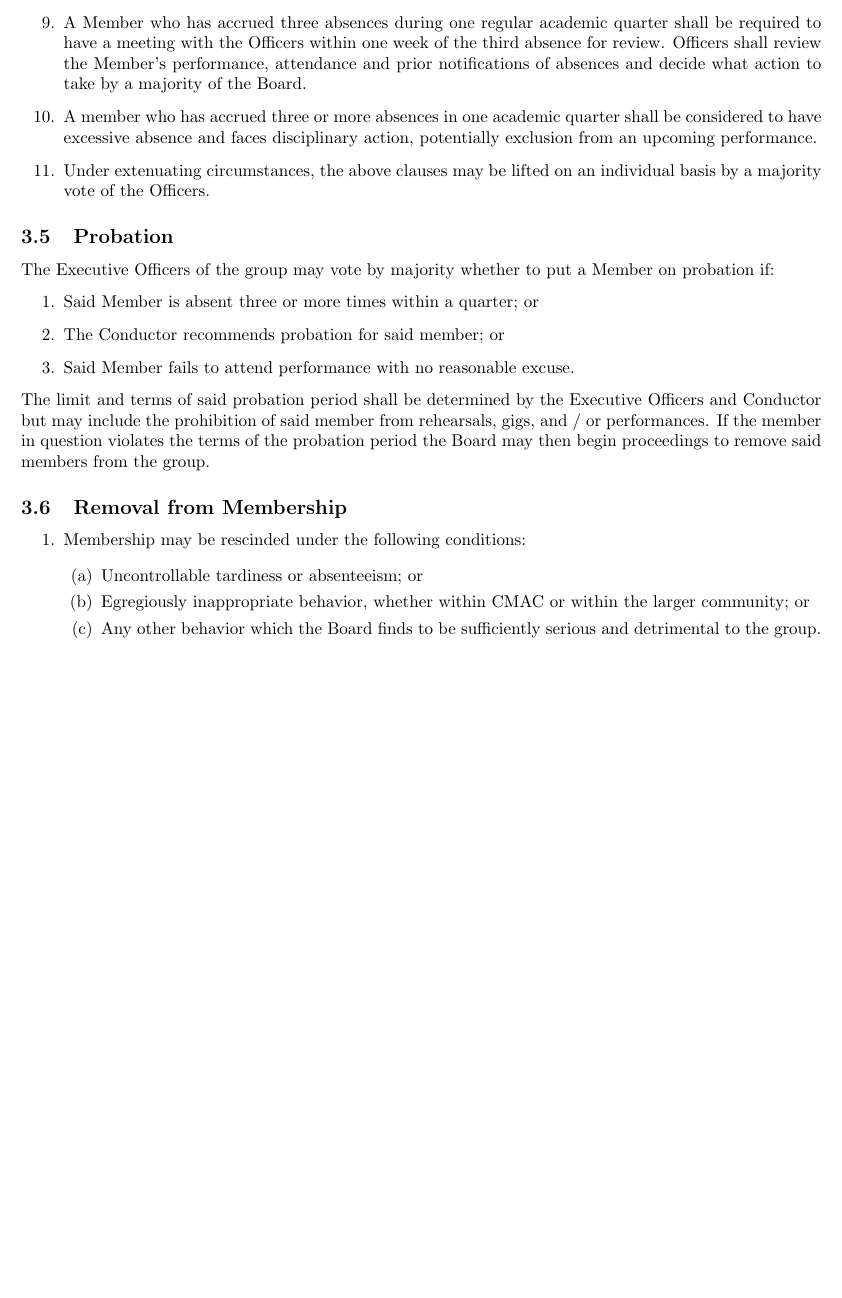
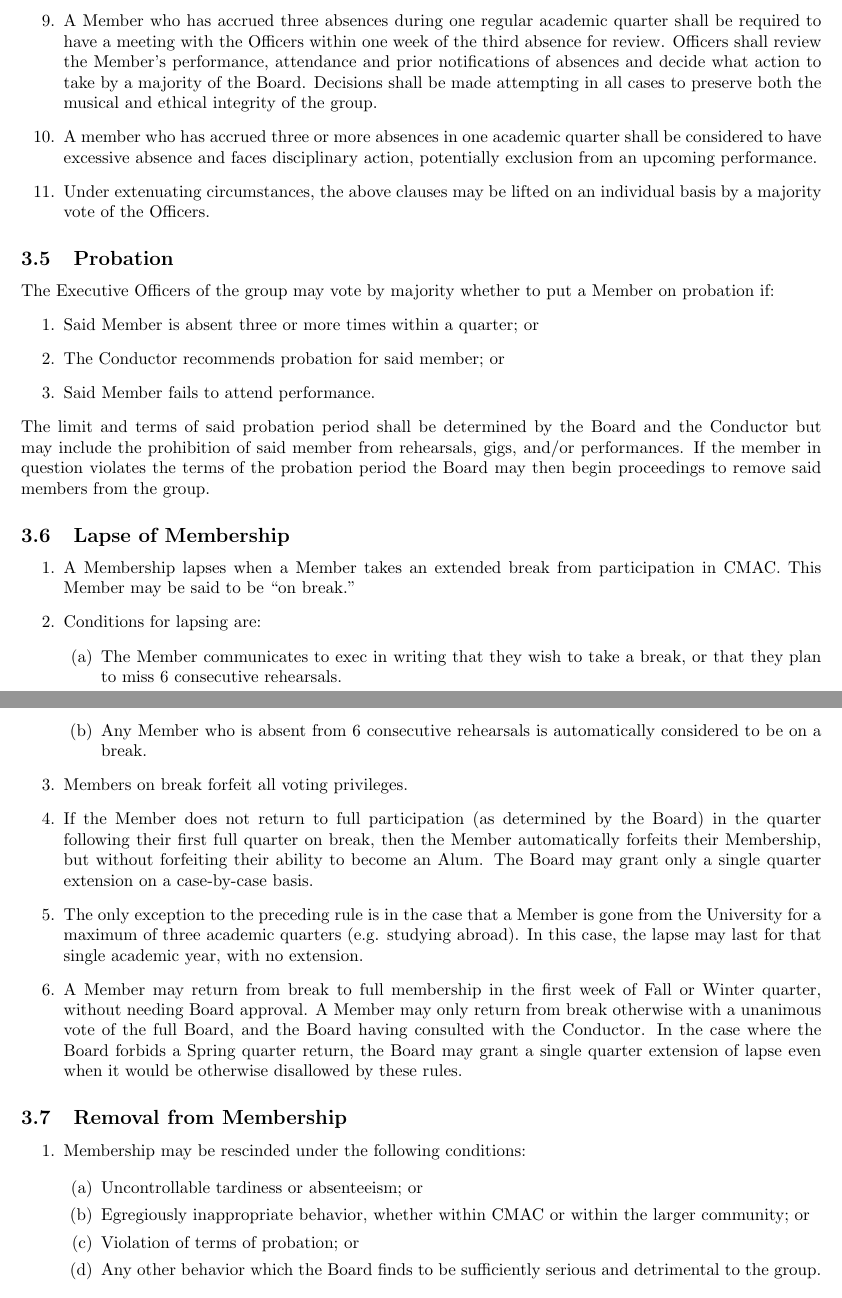
Before and after one commit to grahamas/cmac-bylaws, a LaTeX document (bylaws.tex): part of page 5 of 16 before the commit and two parts of pages 5 and 6 of 17 after it, the two joined at a grey line, cut so that both start at the same text, the shorter picture padded with empty space. Compiled offline with pdfLaTeX.

Commit message:
Finished modifying Membership section.

```diff
--- a/bylaws.tex
+++ b/bylaws.tex
@@ -137,15 +140,16 @@ for twenty minutes or more shall be considered absent.
 \item Unless excused in advance by the Board, attendance at all Dress Rehearsals
-is mandatory for performance in a concert.
-\item A Member who has accrued three absences during one regular
-academic quarter shall be required to have a meeting with the Officers
-within one week of the third absence for review. Officers shall review
-the Member's performance, attendance and prior notifications of absences and decide what action to
-take by a majority of the Board.
+  is mandatory for performance in a concert.
+\item A Member who has accrued three absences during one regular academic
+  quarter shall be required to have a meeting with the Officers within one week
+  of the third absence for review. Officers shall review the Member's
+  performance, attendance and prior notifications of absences and decide what
+  action to take by a majority of the Board. Decisions shall be made attempting
+  in all cases to preserve both the musical and ethical integrity of the group.
 \item A member who has accrued three or more absences in one academic quarter
-shall be considered to have excessive absence and faces disciplinary
-action, potentially exclusion from an upcoming performance.
+  shall be considered to have excessive absence and faces disciplinary action,
+  potentially exclusion from an upcoming performance.
 \item Under extenuating circumstances, the above clauses may be lifted on
-an individual basis by a majority vote of the Officers.
+  an individual basis by a majority vote of the Officers.
 \end{enumerate}
 
 % ** Probation
@@ -156,13 +160,43 @@ put a Member on probation if:
 \begin{enumerate}
 \item Said Member is absent three or more times within a quarter; or
 \item The Conductor recommends probation for said member; or
-\item Said Member fails to attend performance with no reasonable excuse.
+\item Said Member fails to attend performance.
 \end{enumerate}
 The limit and terms of said probation period shall be determined by
-the Executive Officers and Conductor but may include the prohibition
-of said member from rehearsals, gigs, and / or performances. If the
+the Board and the Conductor but may include the prohibition
+of said member from rehearsals, gigs, and/or performances. If the
 member in question violates the terms of the probation period the
 Board may then begin proceedings to remove said members from the group.
+
+% ** Lapse of Membership
+\subsection{Lapse of Membership}
+\begin{enumerate}
+\item A Membership lapses when a Member takes an extended break from
+  participation in CMAC. This Member may be said to be ``on break.''
+\item Conditions for lapsing are:
+  \begin{enumerate}
+  \item The Member communicates to exec in writing that they wish to take a
+    break, or that they plan to miss 6 consecutive rehearsals.
+  \item Any Member who is absent from 6 consecutive rehearsals is automatically
+    considered to be on a break.
+  \end{enumerate}
+\item Members on break forfeit all voting privileges.
+\item If the Member does not return to full participation (as determined by the
+  Board) in the quarter following their first full quarter on break, then the
+  Member automatically forfeits their Membership, but without forfeiting their
+  ability to become an Alum. The Board may grant only a single quarter extension
+  on a case-by-case basis.
+\item The only exception to the preceding rule is in the case that a Member is
+  gone from the University for a maximum of three academic quarters
+  (e.g. studying abroad). In this case, the lapse may last for that single
+  academic year, with no extension.
+\item A Member may return from break to full membership in the first week of
+  Fall or Winter quarter, without needing Board approval. A Member may only
+  return from break otherwise with a unanimous vote of the full Board, and the
+  Board having consulted with the Conductor. In the case where the Board forbids
+  a Spring quarter return, the Board may grant a single quarter extension of
+  lapse even when it would be otherwise disallowed by these rules.
+\end{enumerate}
 
 % ** Removal from Membership
 \subsection{Removal from Membership}
@@ -172,7 +206,8 @@ Board may then begin proceedings to remove said members from the group.
 \begin{enumerate}
 \item Uncontrollable tardiness or absenteeism; or
 \item Egregiously inappropriate behavior, whether within CMAC or within the
-larger community; or
+  larger community; or
+\item Violation of terms of probation; or
 \item Any other behavior which the Board finds to be sufficiently serious and
   detrimental to the group.
 \end{enumerate}
```
Also changed, not shown: bylaws.tex (67 more changed lines), 1 other file.
